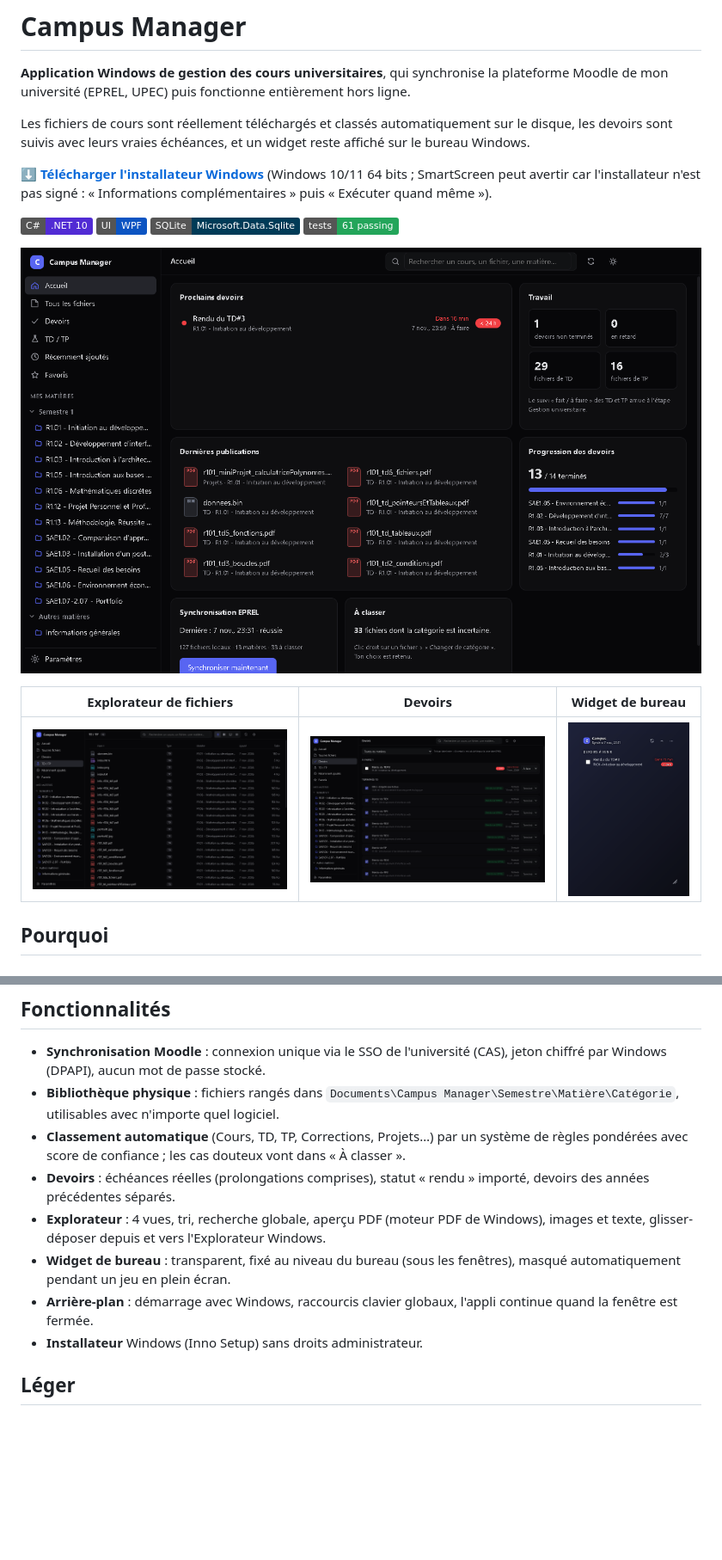
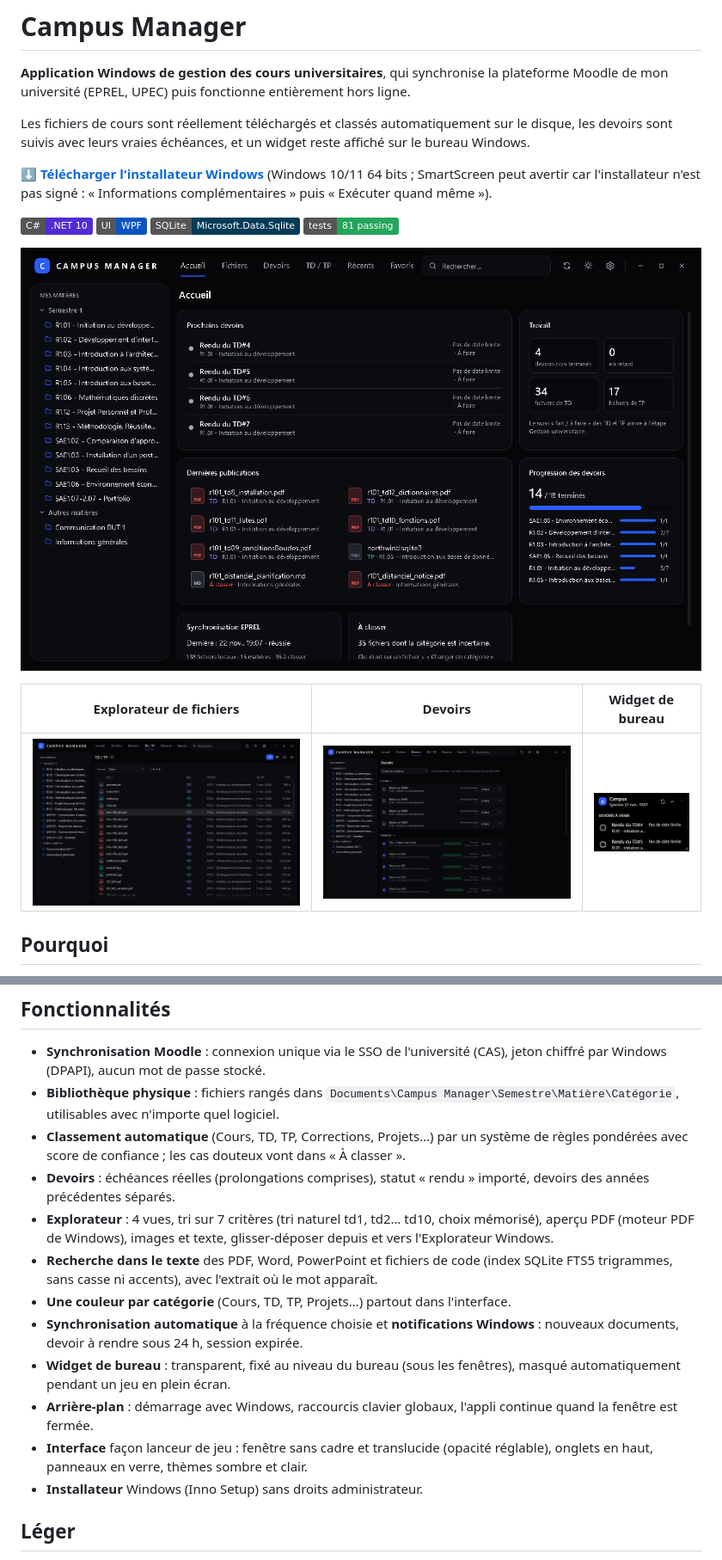
Before and after one commit to obvSoul/campus-manager, a Markdown page: README.md, 2 parts joined by grey strips. Shown at 86% size. Rendered like a GitHub page; pictures changed too: docs/accueil.png, docs/devoirs.png, docs/explorateur.png; badges without logos; blank space fills up the shorter version.

Commit message:
docs: README et captures de la version 0.2.0 (C#, thème translucide, recherche, notifications)
Co-Authored-By: Claude Opus 5.5 <noreply@anthropic.com>

```diff
--- a/README.md
+++ b/README.md
@@ -6,7 +6,7 @@ Les fichiers de cours sont réellement téléchargés et classés automatiquemen
 
 **[⬇ Télécharger l'installateur Windows](https://github.com/obvSoul/campus-manager/releases/latest)** (Windows 10/11 64 bits ; SmartScreen peut avertir car l'installateur n'est pas signé : « Informations complémentaires » puis « Exécuter quand même »).
 
-![C#](https://img.shields.io/badge/C%23-.NET%2010-512bd4) ![WPF](https://img.shields.io/badge/UI-WPF-0c54c2) ![SQLite](https://img.shields.io/badge/SQLite-Microsoft.Data.Sqlite-003b57) ![Tests](https://img.shields.io/badge/tests-61%20passing-23a55a)
+![C#](https://img.shields.io/badge/C%23-.NET%2010-512bd4) ![WPF](https://img.shields.io/badge/UI-WPF-0c54c2) ![SQLite](https://img.shields.io/badge/SQLite-Microsoft.Data.Sqlite-003b57) ![Tests](https://img.shields.io/badge/tests-81%20passing-23a55a)
 
 ![Accueil : prochains devoirs, dernières publications, progression](docs/accueil.png)
 
@@ -24,9 +24,13 @@ Sur Moodle, les documents sont dispersés entre des dizaines de sections, les da
 - **Bibliothèque physique** : fichiers rangés dans `Documents\Campus Manager\Semestre\Matière\Catégorie`, utilisables avec n'importe quel logiciel.
 - **Classement automatique** (Cours, TD, TP, Corrections, Projets…) par un système de règles pondérées avec score de confiance ; les cas douteux vont dans « À classer ».
 - **Devoirs** : échéances réelles (prolongations comprises), statut « rendu » importé, devoirs des années précédentes séparés.
-- **Explorateur** : 4 vues, tri, recherche globale, aperçu PDF (moteur PDF de Windows), images et texte, glisser-déposer depuis et vers l'Explorateur Windows.
+- **Explorateur** : 4 vues, tri sur 7 critères (tri naturel td1, td2… td10, choix mémorisé), aperçu PDF (moteur PDF de Windows), images et texte, glisser-déposer depuis et vers l'Explorateur Windows.
+- **Recherche dans le texte** des PDF, Word, PowerPoint et fichiers de code (index SQLite FTS5 trigrammes, sans casse ni accents), avec l'extrait où le mot apparaît.
+- **Une couleur par catégorie** (Cours, TD, TP, Projets…) partout dans l'interface.
+- **Synchronisation automatique** à la fréquence choisie et **notifications Windows** : nouveaux documents, devoir à rendre sous 24 h, session expirée.
 - **Widget de bureau** : transparent, fixé au niveau du bureau (sous les fenêtres), masqué automatiquement pendant un jeu en plein écran.
 - **Arrière-plan** : démarrage avec Windows, raccourcis clavier globaux, l'appli continue quand la fenêtre est fermée.
+- **Interface** façon lanceur de jeu : fenêtre sans cadre et translucide (opacité réglable), onglets en haut, panneaux en verre, thèmes sombre et clair.
 - **Installateur** Windows (Inno Setup) sans droits administrateur.
 
 ## Léger
```
Also changed, not shown: other parts of README.md (+4 -3 lines), ARCHITECTURE.md (+1 -1 lines).
